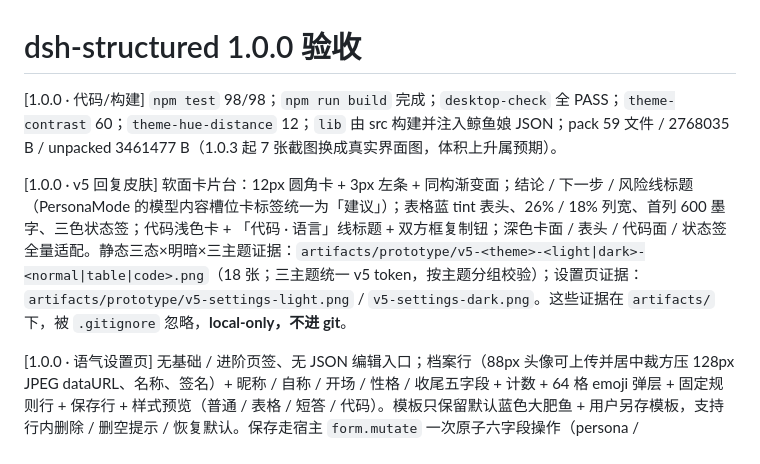
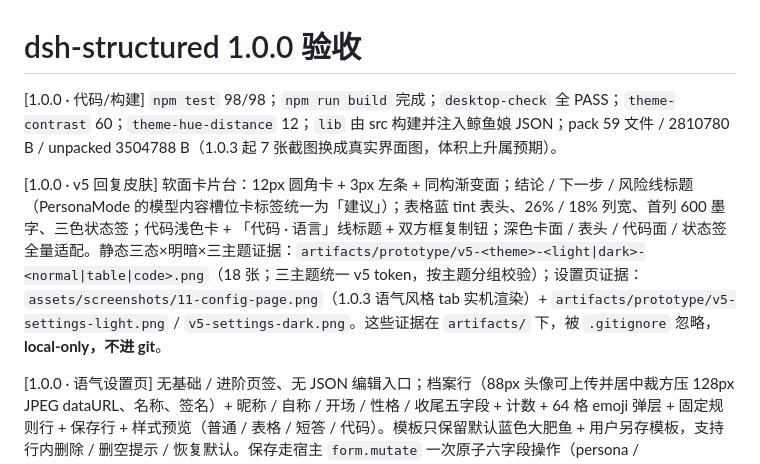
Before and after one commit to feigo313/dsh-structured, a Markdown page: docs/ACCEPTANCE-1.0.0.md, the part around the change. Rendered like a GitHub page.

```diff
--- a/docs/ACCEPTANCE-1.0.0.md
+++ b/docs/ACCEPTANCE-1.0.0.md
@@ -1,8 +1,8 @@
 # dsh-structured 1.0.0 验收
 
-[1.0.0 · 代码/构建] `npm test` 98/98；`npm run build` 完成；`desktop-check` 全 PASS；`theme-contrast` 60；`theme-hue-distance` 12；`lib` 由 src 构建并注入鲸鱼娘 JSON；pack 59 文件 / 2768035 B / unpacked 3461477 B（1.0.3 起 7 张截图换成真实界面图，体积上升属预期）。
+[1.0.0 · 代码/构建] `npm test` 98/98；`npm run build` 完成；`desktop-check` 全 PASS；`theme-contrast` 60；`theme-hue-distance` 12；`lib` 由 src 构建并注入鲸鱼娘 JSON；pack 59 文件 / 2810780 B / unpacked 3504788 B（1.0.3 起 7 张截图换成真实界面图，体积上升属预期）。
 
-[1.0.0 · v5 回复皮肤] 软面卡片台：12px 圆角卡 + 3px 左条 + 同构渐变面；结论 / 下一步 / 风险线标题（PersonaMode 的模型内容槽位卡标签统一为「建议」）；表格蓝 tint 表头、26% / 18% 列宽、首列 600 墨字、三色状态签；代码浅色卡 + 「代码 · 语言」线标题 + 双方框复制钮；深色卡面 / 表头 / 代码面 / 状态签全量适配。静态三态×明暗×三主题证据：`artifacts/prototype/v5-<theme>-<light|dark>-<normal|table|code>.png`（18 张；三主题统一 v5 token，按主题分组校验）；设置页证据：`artifacts/prototype/v5-settings-light.png` / `v5-settings-dark.png`。这些证据在 `artifacts/` 下，被 `.gitignore` 忽略，**local-only，不进 git**。
+[1.0.0 · v5 回复皮肤] 软面卡片台：12px 圆角卡 + 3px 左条 + 同构渐变面；结论 / 下一步 / 风险线标题（PersonaMode 的模型内容槽位卡标签统一为「建议」）；表格蓝 tint 表头、26% / 18% 列宽、首列 600 墨字、三色状态签；代码浅色卡 + 「代码 · 语言」线标题 + 双方框复制钮；深色卡面 / 表头 / 代码面 / 状态签全量适配。静态三态×明暗×三主题证据：`artifacts/prototype/v5-<theme>-<light|dark>-<normal|table|code>.png`（18 张；三主题统一 v5 token，按主题分组校验）；设置页证据：`assets/screenshots/11-config-page.png`（1.0.3 语气风格 tab 实机渲染）+ `artifacts/prototype/v5-settings-light.png` / `v5-settings-dark.png`。这些证据在 `artifacts/` 下，被 `.gitignore` 忽略，**local-only，不进 git**。
 
 [1.0.0 · 语气设置页] 无基础 / 进阶页签、无 JSON 编辑入口；档案行（88px 头像可上传并居中裁方压 128px JPEG dataURL、名称、签名）+ 昵称 / 自称 / 开场 / 性格 / 收尾五字段 + 计数 + 64 格 emoji 弹层 + 固定规则行 + 保存行 + 样式预览（普通 / 表格 / 短答 / 代码）。模板只保留默认蓝色大肥鱼 + 用户另存模板，支持行内删除 / 删空提示 / 恢复默认。保存走宿主 `form.mutate` 一次原子六字段操作（persona / personaEnabled / personaRevision / personaName / personaSignature / personaAvatar）；无 `mutate` 的旧宿主才顺序写 + 写后读回 + 补偿回滚，回滚失败显示“回滚失败，profile 可能半保存”。
 
```
Also changed, not shown: README.md (+2 -2 lines), docs/1.0-3-RELEASE-CHECKPOINT.md (+1 -1 lines), assets/screenshots/11-config-page.png, 1 other file.
